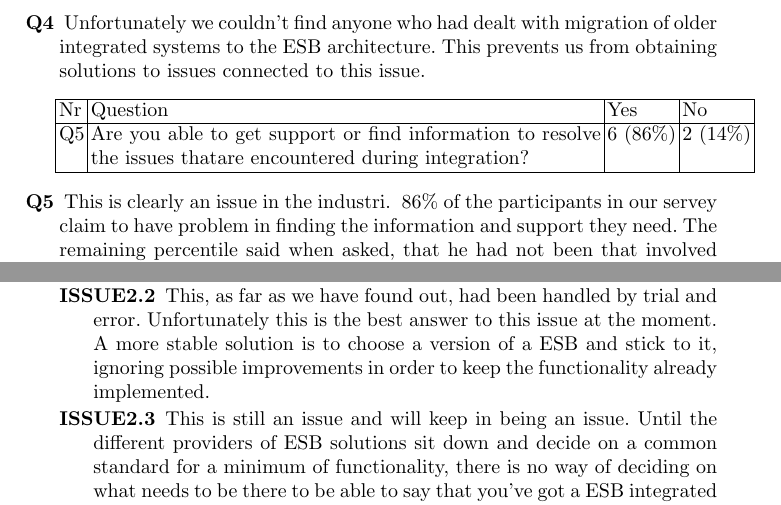
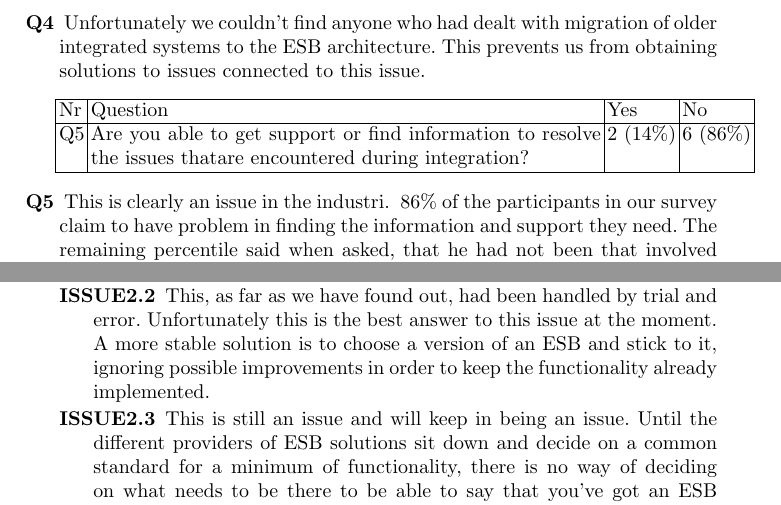
Before and after one commit to zpooky/some-kind-of-project, a LaTeX thesis (thesis.tex): two parts of pages 12 and 14 of 22, joined at a grey line, cut so that both start at the same text. Compiled offline with pdfLaTeX.

Commit message:
improved spelling

```diff
--- a/thesis.tex
+++ b/thesis.tex
@@ -363,11 +363,11 @@ Q4 & Have you ever migrated older, integrated systems to the ESB architecture? &
 \begin{tabular}{ | l | p{9cm} | l | l |}
 \hline
 Nr & Question & Yes & No\\ \hline
-Q5 & Are you able to get support or find information to resolve the issues thatare encountered during integration? & 6 (86\%) & 2 (14\%)\\ \hline
+Q5 & Are you able to get support or find information to resolve the issues thatare encountered during integration? & 2 (14\%) & 6 (86\%)\\ \hline
 \end{tabular}
 
 \begin{description}
-\item[Q5] This is clearly an issue in the industri. ~86\% of the participants in our servey claim to have problem in finding the information and support they need. The remaining percentile said when asked, that he had not been that involved with integration that he had to find any information that wasn't already available within the group.
+\item[Q5] This is clearly an issue in the industri. ~86\% of the participants in our survey claim to have problem in finding the information and support they need. The remaining percentile said when asked, that he had not been that involved with integration that he had to find any information that wasn't already available within the group.
 \end{description}
 
 These results provides us with possible answers to both research question 2 and 2.1 on all points except the issue with migration of previously integrated systems.
@@ -415,8 +415,8 @@ From the survey we also got some additional issues concerning ESB integration th
 
 \begin{description}
 \item[ISSUE2.1] No solution is provided. Hower, we believe that this issue can be handled by the fact that you know that it exists. If a project is to be started and the project manager knows about the issues that may occur, education can be started at an early stage, preventing slow progress on implementation
-\item[ISSUE2.2] This, as far as we have found out, had been handled by trial and error. Unfortunately this is the best answer to this issue at the moment. A more stable solution is to choose a version of a ESB and stick to it, ignoring possible improvements in order to keep the functionality already implemented.
-\item[ISSUE2.3] This is still an issue and will keep in being an issue. Until the different providers of ESB solutions sit down and decide on a common standard for a minimum of functionality, there is no way of deciding on what needs to be there to be able to say that you’ve got a ESB integrated system.
+\item[ISSUE2.2] This, as far as we have found out, had been handled by trial and error. Unfortunately this is the best answer to this issue at the moment. A more stable solution is to choose a version of an ESB and stick to it, ignoring possible improvements in order to keep the functionality already implemented.
+\item[ISSUE2.3] This is still an issue and will keep in being an issue. Until the different providers of ESB solutions sit down and decide on a common standard for a minimum of functionality, there is no way of deciding on what needs to be there to be able to say that you’ve got an ESB integrated system.
 \item[ISSUE2.4] This is an issue that can quite easily be handled. Several different session ids can be stored in the ESB in order to keep connection with all the nodes. Another solution is to make the ESB perform a login and logout on each node, every time  a request is made.
 \item[ISSUE2.5] There are some xml editors with a GUI editor. These are not free from bugs, but combined with other tools they can provide an easier overview in the development process.
 \item[ISSUE2.6] This can be addressed in two ways. 1. Hope for the best. Meaning that the development relies on community and available documentation, with no additional economical cost for the project. 2. Purchase of enterprise license. Meaning a economical cost, but guarantees more documentation and support in the process. The first alternative would be advised for teams with experience of the platform and vice verca.
```
Also changed, not shown: references.bib (+1 -1 lines), thesis.tex (10 more changed lines).
